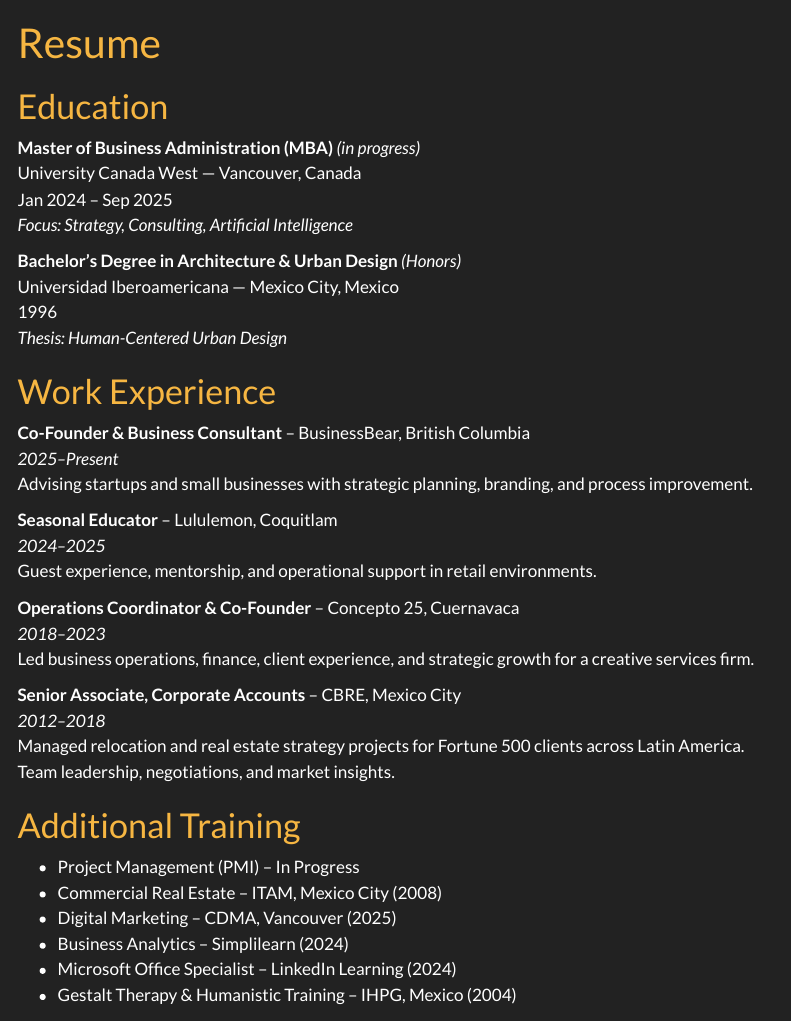
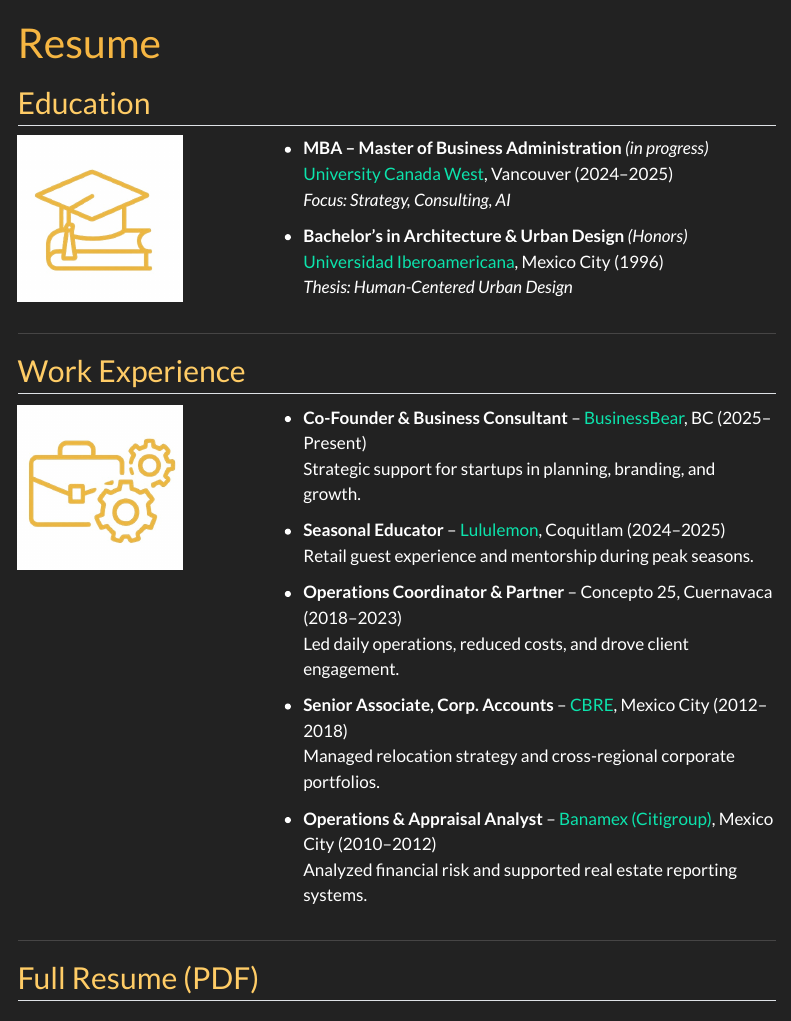
Before and after one commit to viugalde/AI-Porfolio-Complete, a Quarto document (resume.qmd): the page in a window 1100 px wide, from its top. Rendered offline with R 4.5, knitr and Pandoc in place of Quarto, with nearby package versions; menus at the side of the page are left out.

Commit message:
Resume and sills

```diff
--- a/resume.qmd
+++ b/resume.qmd
@@ -2,41 +2,48 @@
 title: "Resume"
 ---
 
-# Education
+## Education
+::: {.columns}
+::: {.column width="30%"}
+![](Education.png){fig-align="center" width="75%"}
+:::
+::: {.column width="70%"}
+- **MBA – Master of Business Administration** *(in progress)*
+  [University Canada West](https://www.ucanwest.ca), Vancouver (2024–2025)
+  *Focus: Strategy, Consulting, AI*
 
-**Master of Business Administration (MBA)** *(in progress)*
-University Canada West — Vancouver, Canada
-Jan 2024 – Sep 2025
-*Focus: Strategy, Consulting, Artificial Intelligence*
+- **Bachelor’s in Architecture & Urban Design** *(Honors)*
+  [Universidad Iberoamericana](https://ibero.mx), Mexico City (1996)
+  *Thesis: Human-Centered Urban Design*
+:::
+:::
 
-**Bachelor’s Degree in Architecture & Urban Design** *(Honors)*
-Universidad Iberoamericana — Mexico City, Mexico
-1996
-*Thesis: Human-Centered Urban Design*
+---
 
-# Work Experience
+## Work Experience
+::: {.columns}
+::: {.column width="30%"}
+![](Work.png){fig-align="center" width="75%"}
+:::
+::: {.column width="70%"}
+- **Co-Founder & Business Consultant** – [BusinessBear](https://www.businessbear.ca), BC (2025–Present)
+  Strategic support for startups in planning, branding, and growth.
 
-**Co-Founder & Business Consultant** – BusinessBear, British Columbia
-*2025–Present*
-Advising startups and small businesses with strategic planning, branding, and process improvement.
+- **Seasonal Educator** – [Lululemon](https://shop.lululemon.com), Coquitlam (2024–2025)
+  Retail guest experience and mentorship during peak seasons.
 
-**Seasonal Educator** – Lululemon, Coquitlam
-*2024–2025*
-Guest experience, mentorship, and operational support in retail environments.
+- **Operations Coordinator & Partner** – Concepto 25, Cuernavaca (2018–2023)
+  Led daily operations, reduced costs, and drove client engagement.
 
-**Operations Coordinator & Co-Founder** – Concepto 25, Cuernavaca
-*2018–2023*
-Led business operations, finance, client experience, and strategic growth for a creative services firm.
+- **Senior Associate, Corp. Accounts** – [CBRE](https://www.cbre.com), Mexico City (2012–2018)
+  Managed relocation strategy and cross-regional corporate portfolios.
 
-**Senior Associate, Corporate Accounts** – CBRE, Mexico City
-*2012–2018*
-Managed relocation and real estate strategy projects for Fortune 500 clients across Latin America. Team leadership, negotiations, and market insights.
+- **Operations & Appraisal Analyst** – [Banamex (Citigroup)](https://www.banamex.com), Mexico City (2010–2012)
+  Analyzed financial risk and supported real estate reporting systems.
+:::
+:::
 
-# Additional Training
+---
 
-- Project Management (PMI) – In Progress
-- Commercial Real Estate – ITAM, Mexico City (2008)
-- Digital Marketing – CDMA, Vancouver (2025)
-- Business Analytics – Simplilearn (2024)
-- Microsoft Office Specialist – LinkedIn Learning (2024)
-- Gestalt Therapy & Humanistic Training – IHPG, Mexico (2004)
+
+## Full Resume (PDF)
```
Also changed, not shown: Education.png (added), Pdf.png (added), Work.png (added), docs/search.json, resume.qmd (8 more changed lines), 6 other files.
